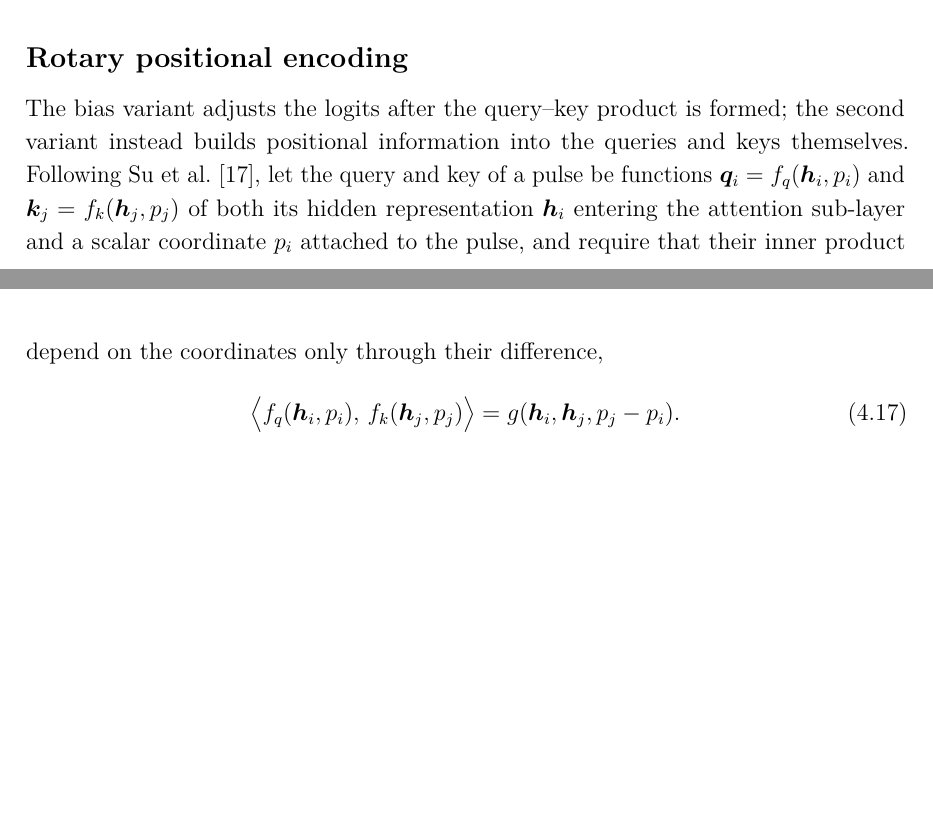
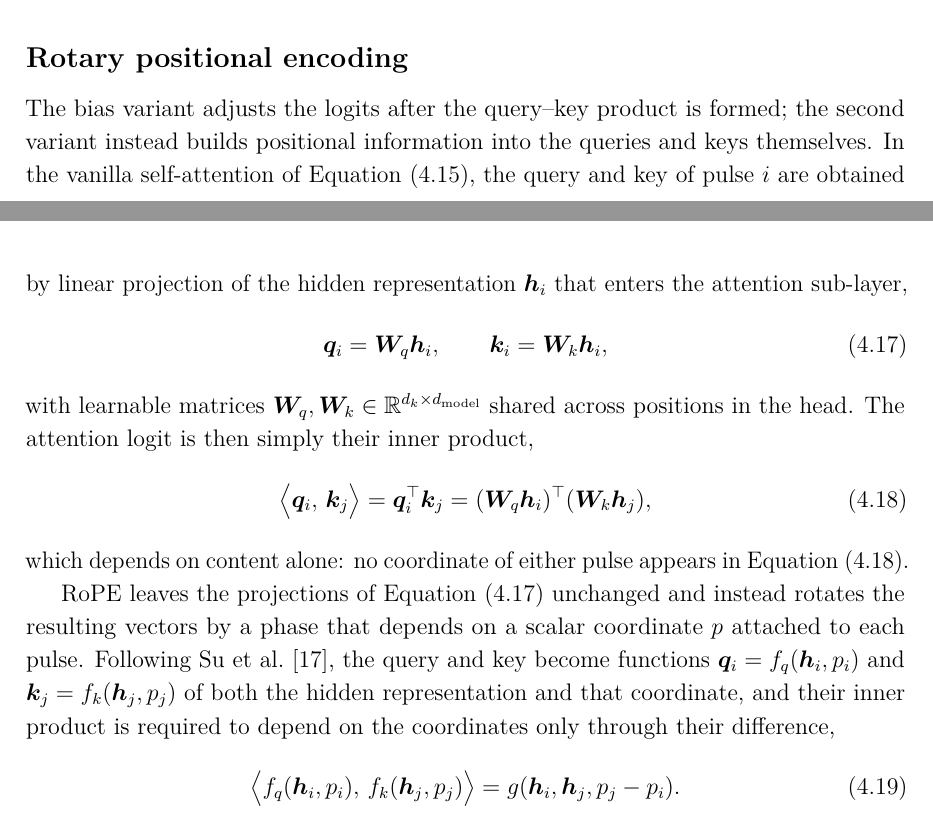
Before and after one commit to macktron/masters-thesis, a LaTeX thesis (main.tex, which reads sections/04_method/04_attention_variants.tex): two parts of pages 40 and 41 of 64 before the commit and two parts of pages 40 and 41 of 65 after it, joined at a grey line, cut so that both start at the same text, the shorter picture padded with empty space. The pictures show the PDF file main.pdf that the author committed with the source.

Commit message:
autosave: 2026-08-10T14:09:06Z

```diff
--- a/sections/04_method/04_attention_variants.tex
+++ b/sections/04_method/04_attention_variants.tex
@@ -34,7 +34,23 @@ The construction mirrors the relative-position and content-independent biases us
 \subsection*{Rotary positional encoding}
 
 The bias variant adjusts the logits after the query--key product is formed; the second variant instead builds positional information into the queries and keys themselves.
-Following \textcite{su2024roformer}, let the query and key of a pulse be functions $\vect{q}_i = f_q(\vect{h}_i, p_i)$ and $\vect{k}_j = f_k(\vect{h}_j, p_j)$ of both its hidden representation $\vect{h}_i$ entering the attention sub-layer and a scalar coordinate $p_i$ attached to the pulse, and require that their inner product depend on the coordinates only through their difference,
+In the vanilla self-attention of \cref{eq:method:attn_base}, the query and key of pulse $i$ are obtained by linear projection of the hidden representation $\vect{h}_i$ that enters the attention sub-layer,
+\begin{equation}\label{eq:method:qk_proj}
+  \vect{q}_i = \mat{W}_q\vect{h}_i,
+  \qquad
+  \vect{k}_i = \mat{W}_k\vect{h}_i,
+\end{equation}
+with learnable matrices $\mat{W}_q, \mat{W}_k \in \R^{d_k \times d_{\mathrm{model}}}$ shared across positions in the head.
+The attention logit is then simply their inner product,
+\begin{equation}\label{eq:method:attn_dot}
+  \bigl\langle \vect{q}_i,\, \vect{k}_j \bigr\rangle
+  = \vect{q}_i^{\top}\vect{k}_j
+  = (\mat{W}_q\vect{h}_i)^{\top}(\mat{W}_k\vect{h}_j),
+\end{equation}
+which depends on content alone: no coordinate of either pulse appears in \cref{eq:method:attn_dot}.
+
+\Gls{rope} leaves the projections of \cref{eq:method:qk_proj} unchanged and instead rotates the resulting vectors by a phase that depends on a scalar coordinate $p$ attached to each pulse.
+Following \textcite{su2024roformer}, the query and key become functions $\vect{q}_i = f_q(\vect{h}_i, p_i)$ and $\vect{k}_j = f_k(\vect{h}_j, p_j)$ of both the hidden representation and that coordinate, and their inner product is required to depend on the coordinates only through their difference,
 \begin{equation}\label{eq:method:rope_goal}
   \bigl\langle f_q(\vect{h}_i, p_i),\, f_k(\vect{h}_j, p_j) \bigr\rangle
   = g(\vect{h}_i, \vect{h}_j, p_j - p_i).
@@ -73 +89,2 @@ The query and key functions are then the usual linear projections followed by th
 \begin{equation}\label{eq:method:rope_map}
+  f_q(\vect{h}_i, p_i) = \mat{R}(p_i)\,\vect{q}_i = \mat{R}(p_i)\,\mat{W}_q\vect{h}_i,
@@ -75,3 +91,3 @@ The query and key functions are then the usual linear projections followed by th
   \qquad
-  f_k(\vect{h}_j, p_j) = \mat{R}(p_j)\,\mat{W}_k\vect{h}_j,
+  f_k(\vect{h}_j, p_j) = \mat{R}(p_j)\,\vect{k}_j = \mat{R}(p_j)\,\mat{W}_k\vect{h}_j,
 \end{equation}
@@ -80,6 +96,7 @@ written $\tilde{\vect{q}}_i$ and $\tilde{\vect{k}}_j$ below.
 That this construction meets the design goal follows from one property of planar rotations: composing two of them subtracts their angles, $\mat{\Omega}(\phi)^{\top}\mat{\Omega}(\psi) = \mat{\Omega}(\psi - \phi)$, hence block-wise $\mat{R}(p_i)^{\top}\mat{R}(p_j) = \mat{R}(p_j - p_i)$ and
 \begin{equation}\label{eq:method:rope}
   \bigl\langle \tilde{\vect{q}}_i,\, \tilde{\vect{k}}_j \bigr\rangle
+    = \vect{q}_i^{\top}\,\mat{R}(p_j - p_i)\,\vect{k}_j
     = (\mat{W}_q\vect{h}_i)^{\top}\,\mat{R}(p_j - p_i)\,(\mat{W}_k\vect{h}_j),
 \end{equation}
 which is exactly the form required by \cref{eq:method:rope_goal}: each pulse is rotated by its absolute coordinate, yet the logit sees only the difference.
```
Also changed, not shown: main.pdf, sections/04_method/04_attention_variants.tex (6 more changed lines).
